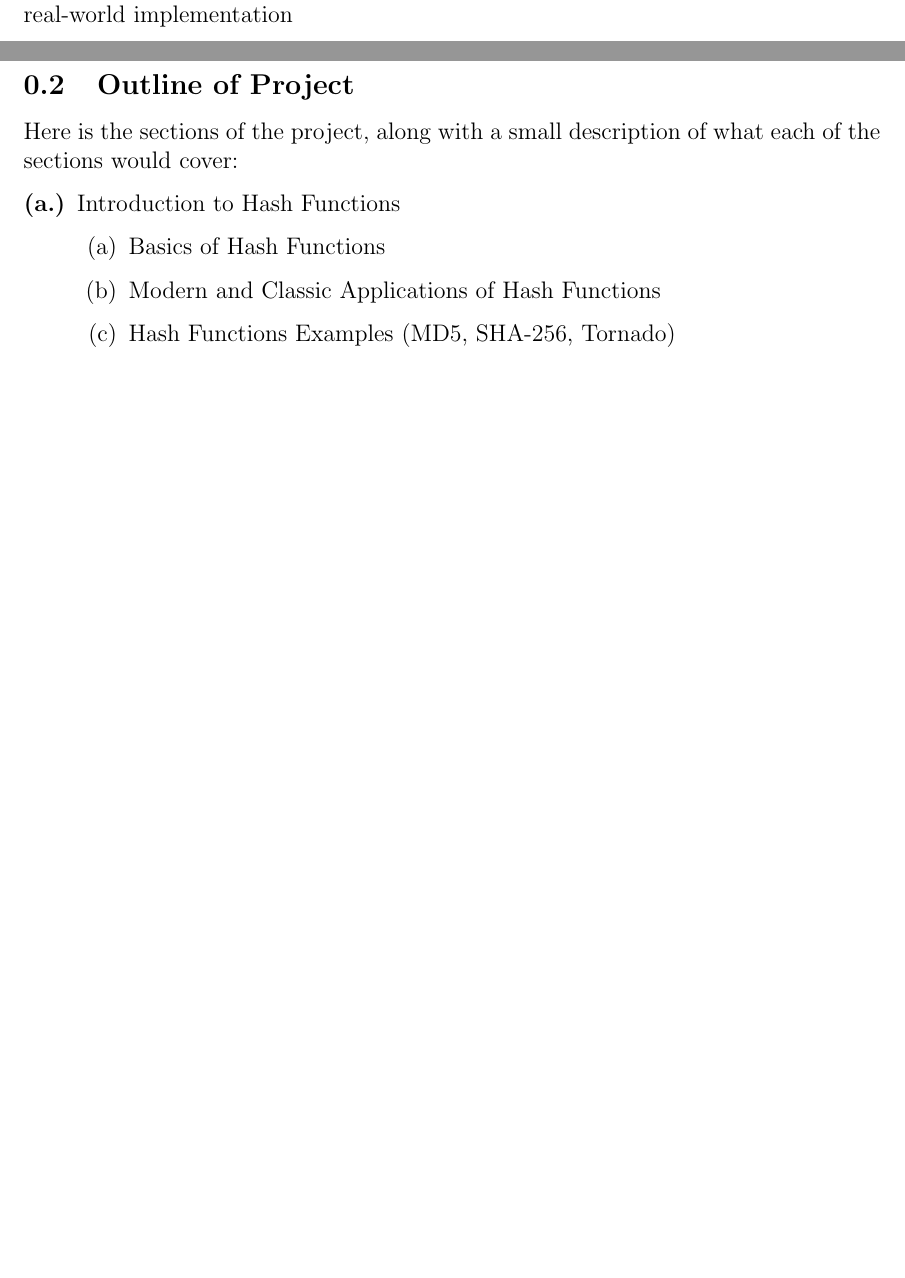
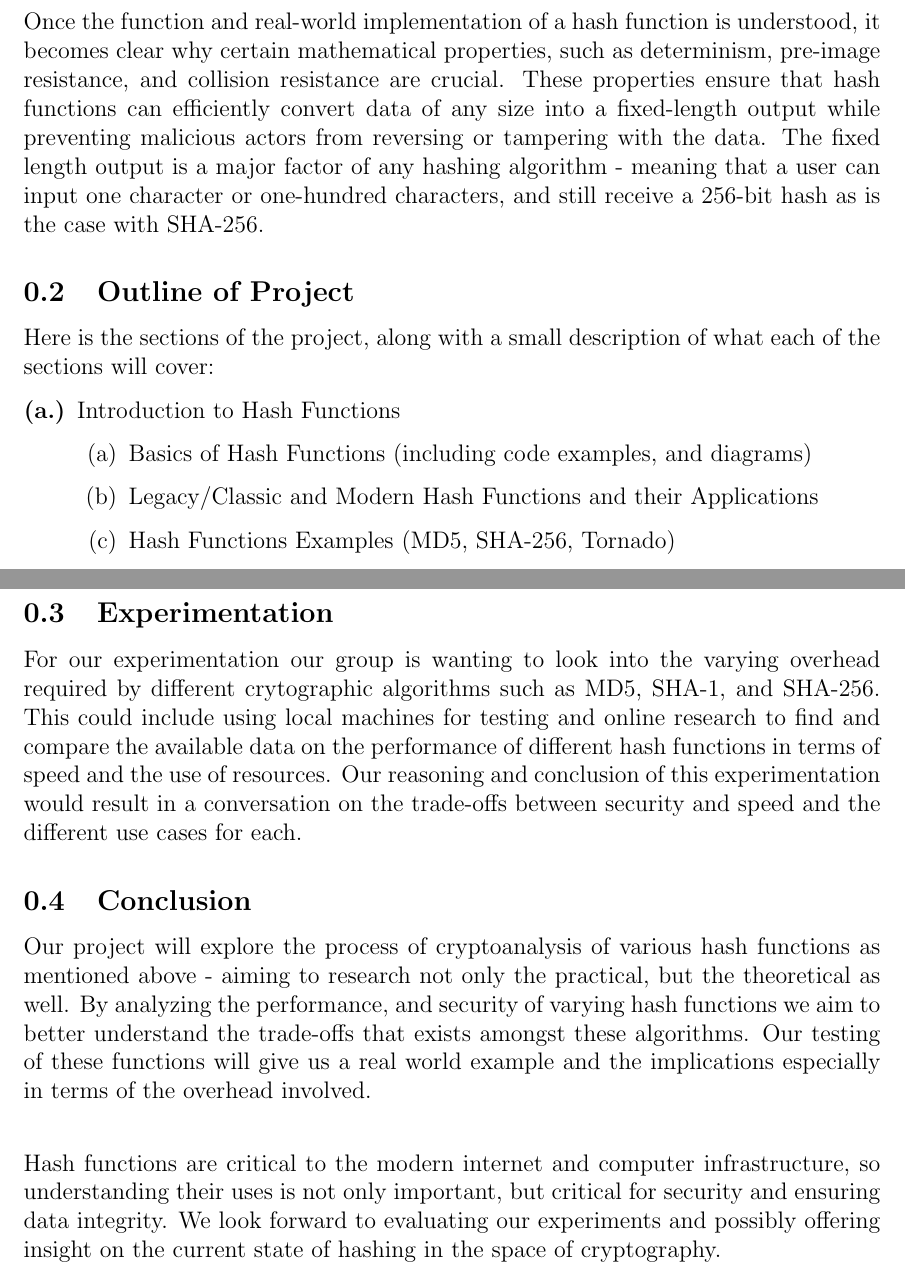
Before and after one commit to Shavvey/CSE441-Project-Proposal, a LaTeX document (proposal.tex): two parts of pages 1 and 2 of 2 before the commit and two parts of pages 2 and 3 of 3 after it, joined at a grey line, cut at the place of the change, the shorter picture padded with empty space. Compiled offline with pdfLaTeX.

Commit message:
Additional sections and content/Grammar.

```diff
--- a/proposal.tex
+++ b/proposal.tex
@@ -48,17 +48,18 @@ fingerprint/signatures, and data indexing (often called hash-tables).
 Since hash functions serve vital purposes in modern cryptography
 and computer science, knowing the important mathematical properties
 of a hash function (and how these can be implemented in programs)
-is critical to understanding their function. Once the function and
-real-world implementation
+is critical to understanding their function. \\
+
+Once the function and real-world implementation of a hash function is understood, it becomes clear why certain mathematical properties, such as determinism, pre-image resistance, and collision resistance are crucial. These properties ensure that hash functions can efficiently convert data of any size into a fixed-length output while preventing malicious actors from reversing or tampering with the data. The fixed length output is a major factor of any hashing algorithm - meaning that a user can input one character or one-hundred characters, and still receive a 256-bit hash as is the case with SHA-256.
 
 \subsection{Outline of Project}
 Here is the sections of the project, along with a small description
-of what each of the sections would cover:
+of what each of the sections will cover:
 \begin{enumerate}[{\bf (a.)}]
     \item Introduction to Hash Functions
     \begin{enumerate}
-        \item Basics of Hash Functions
-        \item Modern and Classic Applications of Hash Functions
+        \item Basics of Hash Functions (including code examples, and diagrams)
+        \item Legacy/Classic and Modern Hash Functions and their Applications
         \item Hash Functions Examples (MD5, SHA-256, Tornado)
     \end{enumerate}
     \item Properties of Hash Functions
@@ -77,4 +78,10 @@ of what each of the sections would cover:
         \item Collision Attack
     \end{enumerate}
 \end{enumerate}
+\subsection{Experimentation}
+For our experimentation our group is wanting to look into the varying overhead required by different crytographic algorithms such as MD5, SHA-1, and SHA-256. This could include using local machines for testing and online research to find and compare the available data on the performance of different hash functions in terms of speed and the use of resources. Our reasoning and conclusion of this experimentation would result in a conversation on the trade-offs between security and speed and the different use cases for each.
+\subsection{Conclusion}
+Our project will explore the process of cryptoanalysis of various hash functions as mentioned above - aiming to research not only the practical, but the theoretical as well. By analyzing the performance, and security of varying hash functions we aim to better understand the trade-offs that exists amongst these algorithms. Our testing of these functions will give us a real world example and the implications especially in terms of the overhead involved. \\
+
+Hash functions are critical to the modern internet and computer infrastructure, so understanding their uses is not only important, but critical for security and ensuring data integrity. We look forward to evaluating our experiments and possibly offering insight on the current state of hashing in the space of cryptography.
 \end{document}
```
Also changed, not shown: proposal.tex (2 more changed lines).
